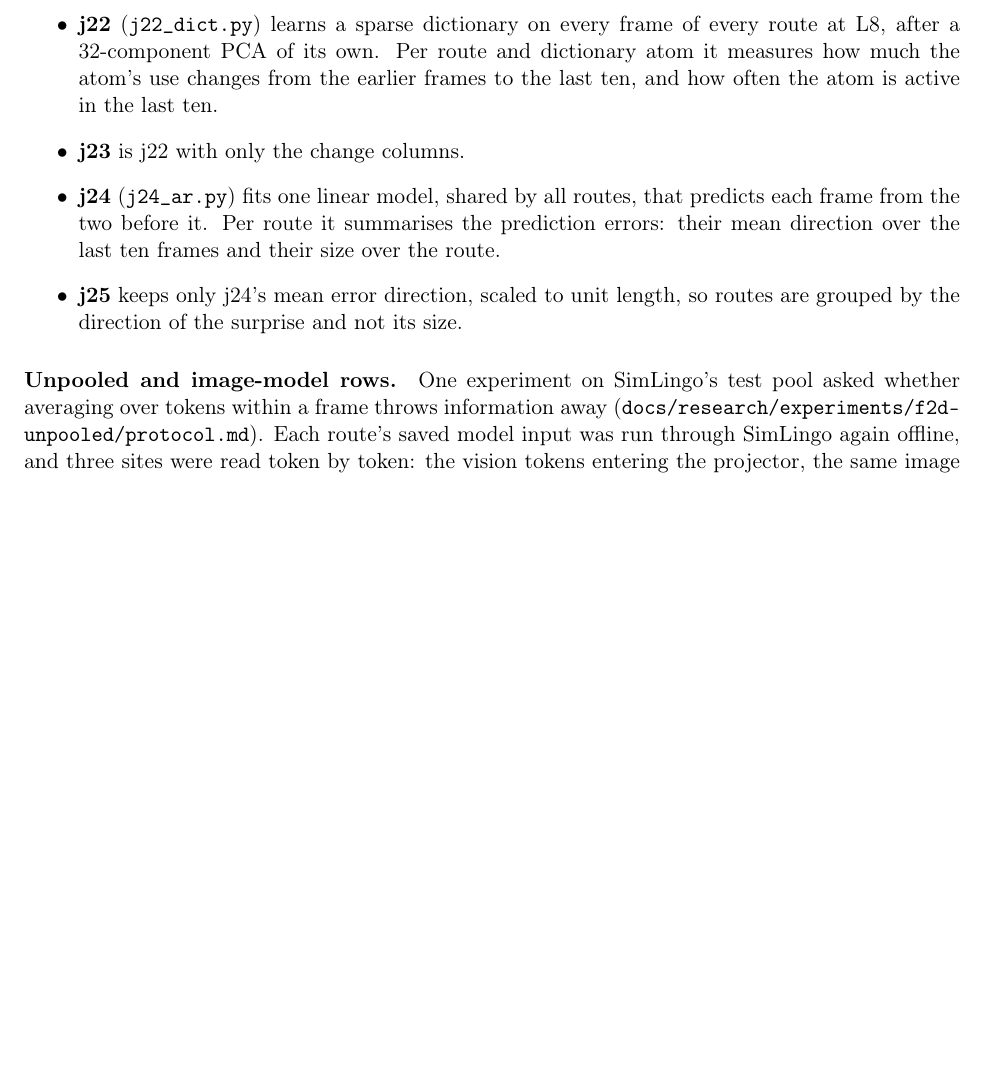
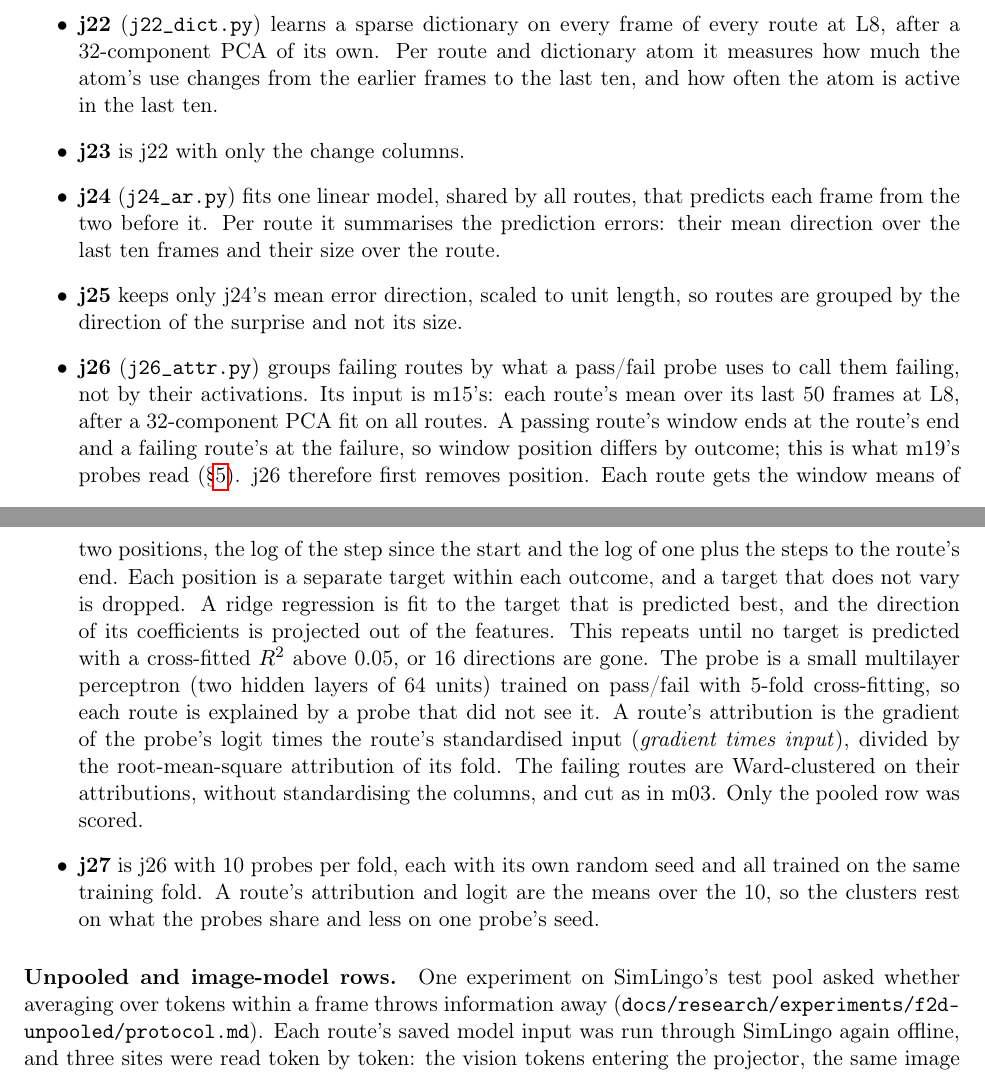
Before and after one commit to Christopher-Vu/HondaResearchInstitute, a LaTeX paper (docs/paper/main.tex, which reads docs/paper/methods.tex): part of page 7 of 19 before the commit and two parts of pages 7 and 8 of 19 after it, the two joined at a grey line, cut so that both start at the same text, the shorter picture padded with empty space. Compiled offline with pdfLaTeX.

Commit message:
describe j26-j27 attribution-clustered probe in paper methods

```diff
--- a/docs/paper/methods.tex
+++ b/docs/paper/methods.tex
@@ -253,6 +254,34 @@ m03.
   \item \textbf{j25} keeps only j24's mean error direction, scaled to unit
         length, so routes are grouped by the direction of the surprise and not
         its size.
+  % source: docs/research/experiments/f2d-dev-simlingo/VARIANTS.md:1427-1480; j26_attr.py:1-24, :43-50
+  % design: 50 frames, PCA 32, R^2 tolerance 0.05, cap 16, ridge alpha 1, 5 folds, MLP 64-64 (j26_attr.py DIMS, FOLDS, TOLERANCE, MAX_DIRECTIONS, HIDDEN)
+  \item \textbf{j26} (\code{j26\_attr.py}) groups failing routes by what a
+        pass/fail probe uses to call them failing, not by their activations.
+        Its input is m15's: each route's mean over its last 50 frames at L8,
+        after a 32-component PCA fit on all routes. A passing route's window
+        ends at the route's end and a failing route's at the failure, so window
+        position differs by outcome; this is what m19's probes read
+        (\S\ref{sec:whatbroke}). j26 therefore first removes position. Each
+        route gets the window means of two positions, the log of the step since
+        the start and the log of one plus the steps to the route's end. Each
+        position is a separate target within each outcome, and a target that
+        does not vary is dropped. A ridge regression is fit to the target that
+        is predicted best, and the direction of its coefficients is projected
+        out of the features. This repeats until no target is predicted with a
+        cross-fitted $R^2$ above 0.05, or 16 directions are gone. The probe is a small multilayer perceptron (two
+        hidden layers of 64 units) trained on pass/fail with 5-fold
+        cross-fitting, so each route is explained by a probe that did not see
+        it. A route's attribution is the gradient of the probe's logit times
+        the route's standardised input (\emph{gradient times input}), divided
+        by the root-mean-square attribution of its fold. The failing routes are
+        Ward-clustered on their attributions, without standardising the
+        columns, and cut as in m03. Only the pooled row was scored.
+  % design: 10 probes per fold, torch seeds 1000 k + fold (VARIANTS.md:1480; j26_attr.py:19-21)
+  \item \textbf{j27} is j26 with 10 probes per fold, each with its own random
+        seed and all trained on the same training fold. A route's attribution
+        and logit are the means over the 10, so the clusters rest on what the
+        probes share and less on one probe's seed.
 \end{itemize}
 
 \paragraph{Unpooled and image-model rows.}
```
Also changed, not shown: docs/paper/methods.tex (7 more changed lines).
